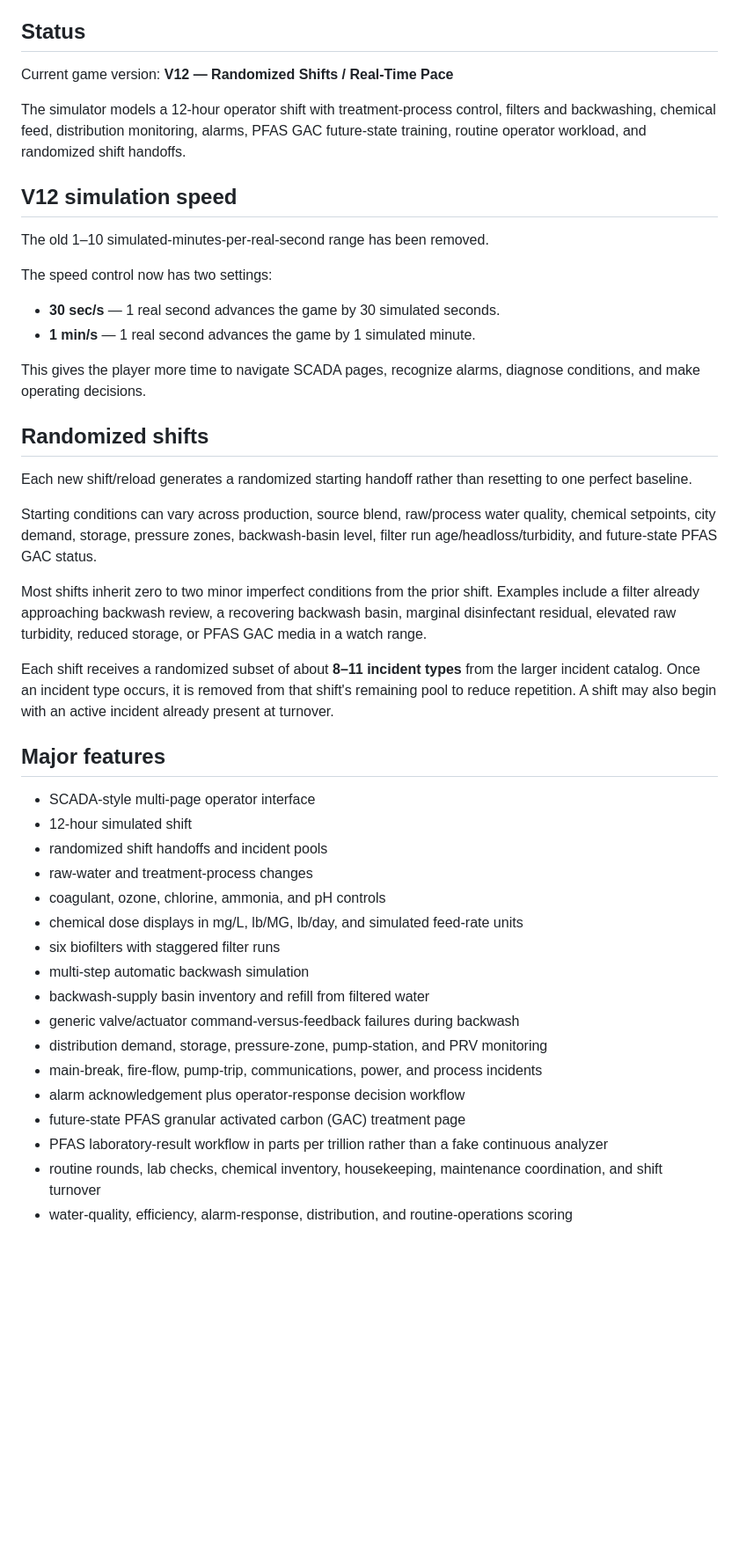
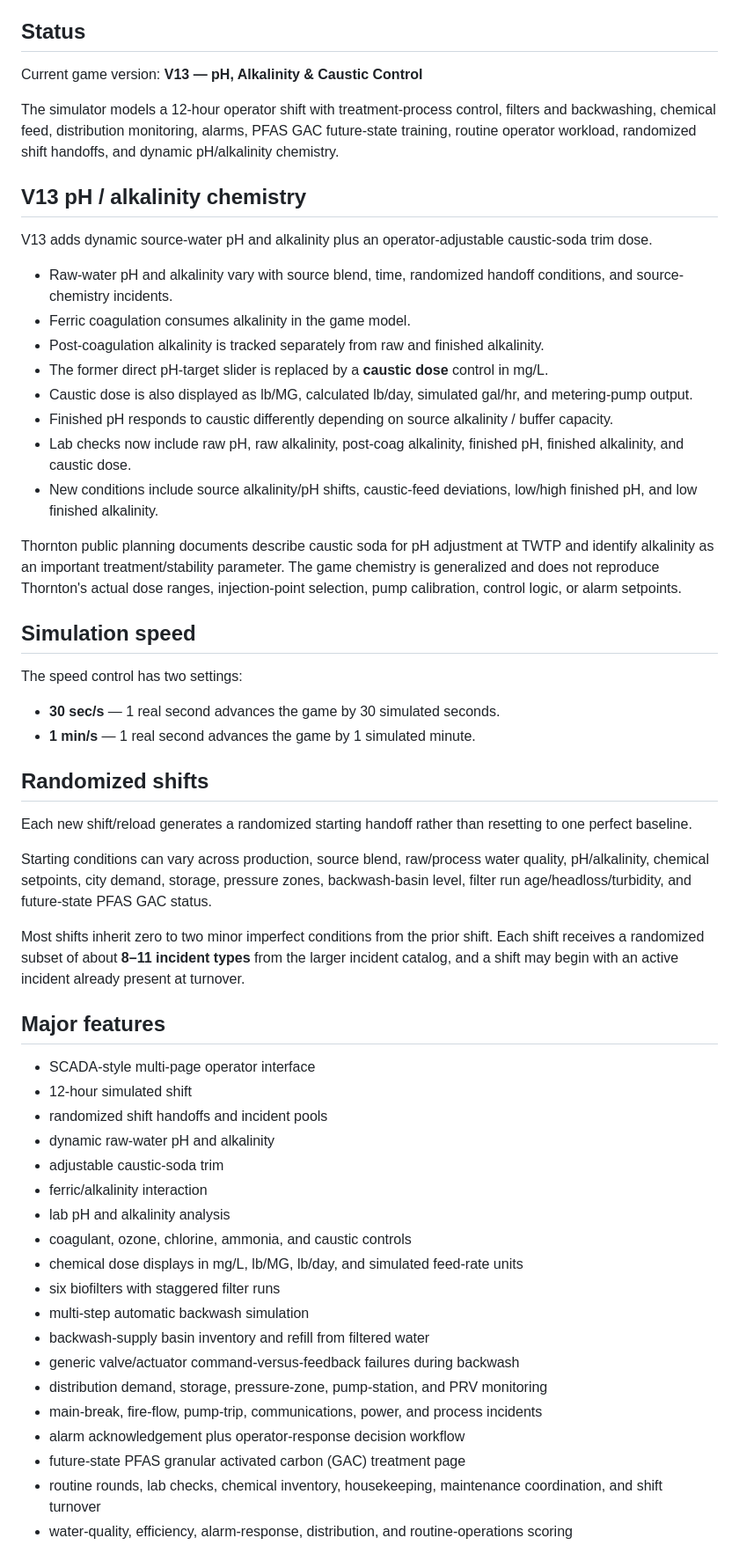
Before and after one commit to jerinsj/thornton-wtp-operator-sim, a Markdown page: README.md, the part around one of its changes. Shown at 88% size. Drawn GitHub-style; blank space fills up the shorter version.

Commit message:
Document V13 pH alkalinity and caustic controls

```diff
--- a/README.md
+++ b/README.md
@@ -4,38 +4,50 @@ A browser-based educational water-treatment operator simulation inspired by publ
 
 ## Status
 
-Current game version: **V12 — Randomized Shifts / Real-Time Pace**
+Current game version: **V13 — pH, Alkalinity & Caustic Control**
 
-The simulator models a 12-hour operator shift with treatment-process control, filters and backwashing, chemical feed, distribution monitoring, alarms, PFAS GAC future-state training, routine operator workload, and randomized shift handoffs.
+The simulator models a 12-hour operator shift with treatment-process control, filters and backwashing, chemical feed, distribution monitoring, alarms, PFAS GAC future-state training, routine operator workload, randomized shift handoffs, and dynamic pH/alkalinity chemistry.
 
-## V12 simulation speed
+## V13 pH / alkalinity chemistry
 
-The old 1–10 simulated-minutes-per-real-second range has been removed.
+V13 adds dynamic source-water pH and alkalinity plus an operator-adjustable caustic-soda trim dose.
 
-The speed control now has two settings:
+- Raw-water pH and alkalinity vary with source blend, time, randomized handoff conditions, and source-chemistry incidents.
+- Ferric coagulation consumes alkalinity in the game model.
+- Post-coagulation alkalinity is tracked separately from raw and finished alkalinity.
+- The former direct pH-target slider is replaced by a **caustic dose** control in mg/L.
+- Caustic dose is also displayed as lb/MG, calculated lb/day, simulated gal/hr, and metering-pump output.
+- Finished pH responds to caustic differently depending on source alkalinity / buffer capacity.
+- Lab checks now include raw pH, raw alkalinity, post-coag alkalinity, finished pH, finished alkalinity, and caustic dose.
+- New conditions include source alkalinity/pH shifts, caustic-feed deviations, low/high finished pH, and low finished alkalinity.
+
+Thornton public planning documents describe caustic soda for pH adjustment at TWTP and identify alkalinity as an important treatment/stability parameter. The game chemistry is generalized and does not reproduce Thornton's actual dose ranges, injection-point selection, pump calibration, control logic, or alarm setpoints.
+
+## Simulation speed
+
+The speed control has two settings:
 
 - **30 sec/s** — 1 real second advances the game by 30 simulated seconds.
 - **1 min/s** — 1 real second advances the game by 1 simulated minute.
-
-This gives the player more time to navigate SCADA pages, recognize alarms, diagnose conditions, and make operating decisions.
 
 ## Randomized shifts
 
 Each new shift/reload generates a randomized starting handoff rather than resetting to one perfect baseline.
 
-Starting conditions can vary across production, source blend, raw/process water quality, chemical setpoints, city demand, storage, pressure zones, backwash-basin level, filter run age/headloss/turbidity, and future-state PFAS GAC status.
+Starting conditions can vary across production, source blend, raw/process water quality, pH/alkalinity, chemical setpoints, city demand, storage, pressure zones, backwash-basin level, filter run age/headloss/turbidity, and future-state PFAS GAC status.
 
-Most shifts inherit zero to two minor imperfect conditions from the prior shift. Examples include a filter already approaching backwash review, a recovering backwash basin, marginal disinfectant residual, elevated raw turbidity, reduced storage, or PFAS GAC media in a watch range.
-
-Each shift receives a randomized subset of about **8–11 incident types** from the larger incident catalog. Once an incident type occurs, it is removed from that shift's remaining pool to reduce repetition. A shift may also begin with an active incident already present at turnover.
+Most shifts inherit zero to two minor imperfect conditions from the prior shift. Each shift receives a randomized subset of about **8–11 incident types** from the larger incident catalog, and a shift may begin with an active incident already present at turnover.
 
 ## Major features
 
 - SCADA-style multi-page operator interface
 - 12-hour simulated shift
 - randomized shift handoffs and incident pools
-- raw-water and treatment-process changes
-- coagulant, ozone, chlorine, ammonia, and pH controls
+- dynamic raw-water pH and alkalinity
+- adjustable caustic-soda trim
+- ferric/alkalinity interaction
+- lab pH and alkalinity analysis
+- coagulant, ozone, chlorine, ammonia, and caustic controls
 - chemical dose displays in mg/L, lb/MG, lb/day, and simulated feed-rate units
 - six biofilters with staggered filter runs
 - multi-step automatic backwash simulation
@@ -45,7 +57,6 @@ Each shift receives a randomized subset of about **8–11 incident types** from
 - main-break, fire-flow, pump-trip, communications, power, and process incidents
 - alarm acknowledgement plus operator-response decision workflow
 - future-state PFAS granular activated carbon (GAC) treatment page
-- PFAS laboratory-result workflow in parts per trillion rather than a fake continuous analyzer
 - routine rounds, lab checks, chemical inventory, housekeeping, maintenance coordination, and shift turnover
 - water-quality, efficiency, alarm-response, distribution, and routine-operations scoring
 
```
Also changed, not shown: other parts of README.md (+2 -1 lines).
